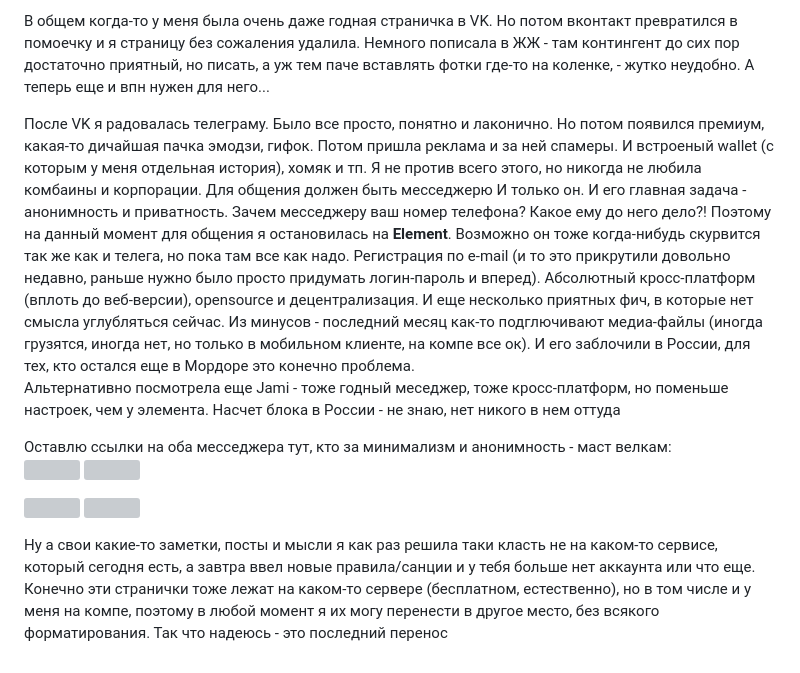
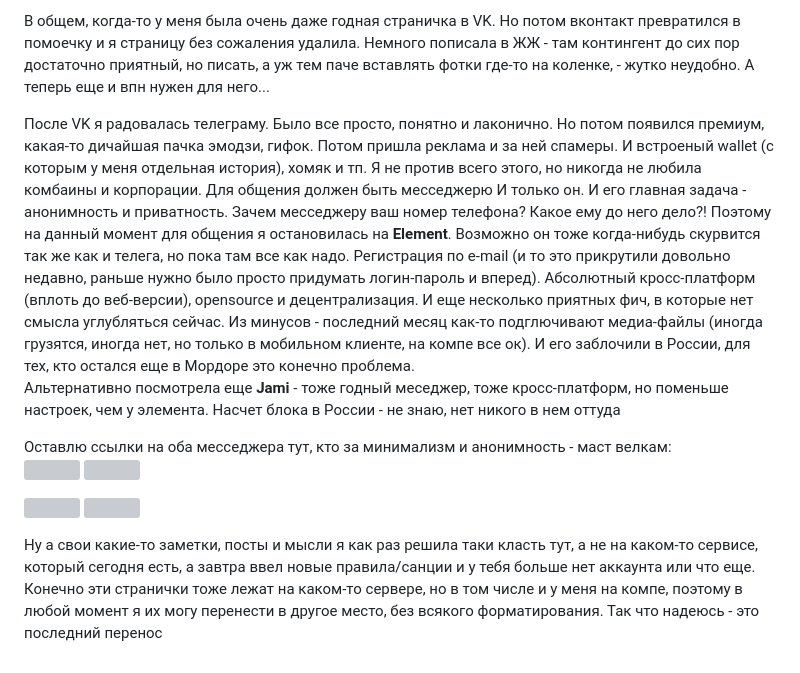
Before and after one commit to SomeNom/noOne, a Markdown page: posts/by-telegram.md, the part around the change printed below. GitHub-like rendering; grey boxes are pictures that could not be loaded.

```diff
--- a/posts/by-telegram.md
+++ b/posts/by-telegram.md
@@ -2,10 +2,10 @@
 [date]: <> (2030/01/01)
 [title]: <> (Почему теперь я тут)
 
-В общем когда-то у меня была очень даже годная страничка в VK. Но потом вконтакт превратился в помоечку и я страницу без сожаления удалила. Немного пописала в ЖЖ - там контингент до сих пор достаточно приятный, но писать, а уж тем паче вставлять фотки где-то на коленке, - жутко неудобно. А теперь еще и впн нужен для него...
+В общем, когда-то у меня была очень даже годная страничка в VK. Но потом вконтакт превратился в помоечку и я страницу без сожаления удалила. Немного пописала в ЖЖ - там контингент до сих пор достаточно приятный, но писать, а уж тем паче вставлять фотки где-то на коленке, - жутко неудобно. А теперь еще и впн нужен для него...
 
 После VK я радовалась телеграму. Было все просто, понятно и лаконично. Но потом появился премиум, какая-то дичайшая пачка эмодзи, гифок. Потом пришла реклама и за ней спамеры. И встроеный wallet (с которым у меня отдельная история), хомяк и тп. Я не против всего этого, но никогда не любила комбаины и корпорации. Для общения должен быть месседжерю И только он. И его главная задача - анонимность и приватность. Зачем месседжеру ваш номер телефона? Какое ему до него дело?! Поэтому на данный момент для общения я остановилась на **Element**. Возможно он тоже когда-нибудь скурвится так же как и телега, но пока там все как надо. Регистрация по e-mail (и то это прикрутили довольно недавно, раньше нужно было просто придумать логин-пароль и вперед). Абсолютный кросс-платформ (вплоть до веб-версии), opensource и децентрализация. И еще несколько приятных фич, в которые нет смысла углубляться сейчас. Из минусов - последний месяц как-то подглючивают медиа-файлы (иногда грузятся, иногда нет, но только в мобильном клиенте, на компе все ок). И его заблочили в России, для тех, кто остался еще в Мордоре это конечно проблема.<br>
-Альтернативно посмотрела еще Jami - тоже годный меседжер, тоже кросс-платформ, но поменьше настроек, чем у элемента. Насчет блока в России - не знаю, нет никого в нем оттуда
+Альтернативно посмотрела еще **Jami** - тоже годный меседжер, тоже кросс-платформ, но поменьше настроек, чем у элемента. Насчет блока в России - не знаю, нет никого в нем оттуда
 
 Оставлю ссылки на оба месседжера тут, кто за минимализм и анонимность - маст велкам:<br>
 [![](https://bafybeiccouvjm56fbkp27gumymymaipdhbeycwlvczsvta5geurvqixjae.ipfs.flk-ipfs.xyz/element-logo-100.jpg)](https://element.io/download)
@@ -16,2 +16,2 @@
 
-Ну а свои какие-то заметки, посты и мысли я как раз решила таки класть не на каком-то сервисе, который сегодня есть, а завтра ввел новые правила/санции и у тебя больше нет аккаунта или что еще. Конечно эти странички тоже лежат на каком-то сервере (бесплатном, естественно), но в том числе и у меня на компе, поэтому в любой момент я их могу перенести в другое место, без всякого форматирования. Так что надеюсь - это последний перенос
+Ну а свои какие-то заметки, посты и мысли я как раз решила таки класть тут, а не на каком-то сервисе, который сегодня есть, а завтра ввел новые правила/санции и у тебя больше нет аккаунта или что еще. Конечно эти странички тоже лежат на каком-то сервере, но в том числе и у меня на компе, поэтому в любой момент я их могу перенести в другое место, без всякого форматирования. Так что надеюсь - это последний перенос
```
Also changed, not shown: other parts of posts/by-telegram.md (+2 -2 lines).
